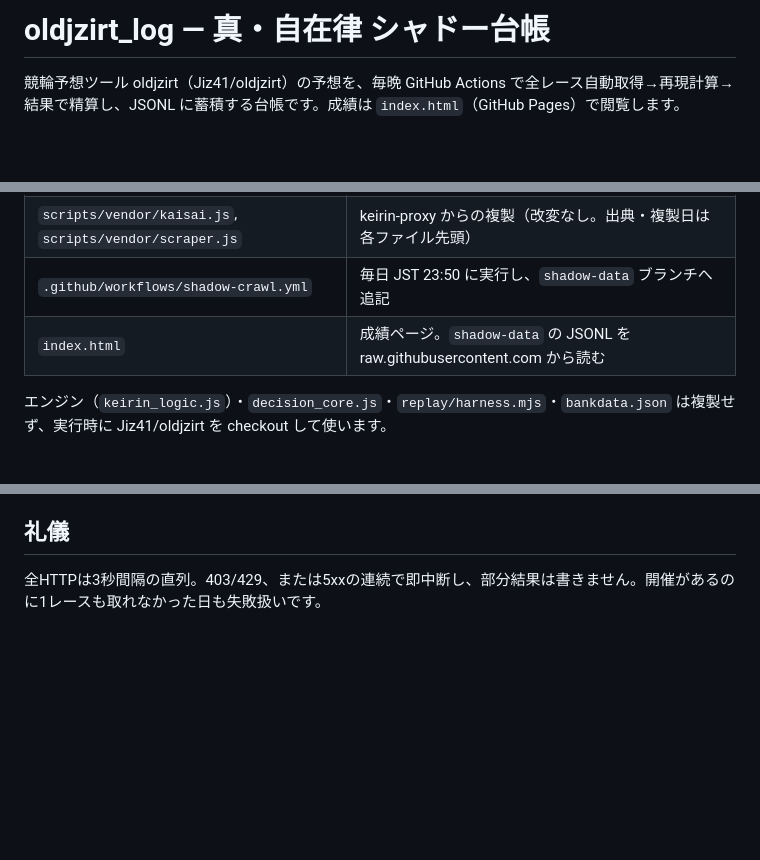
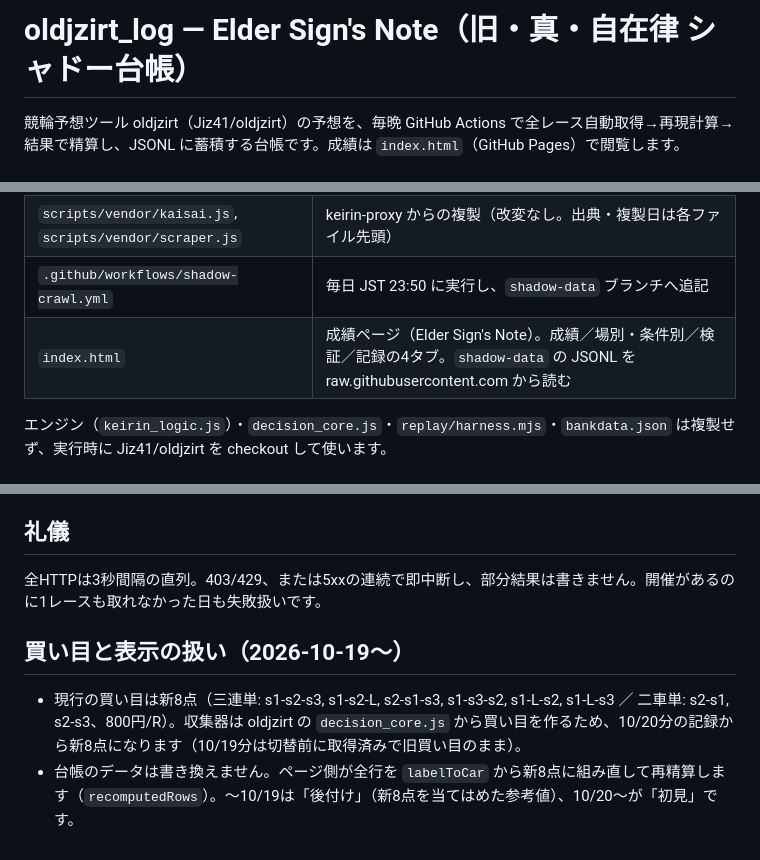
Before and after one commit to Jiz41/oldjzirt_log, a Markdown page: README.md, 3 parts joined by grey strips. GitHub-like rendering; blank space fills up the shorter version.

Commit message:
docs: READMEをElder Sign's Noteと新8点の扱いに合わせて更新

```diff
--- a/README.md
+++ b/README.md
@@ -1,4 +1,4 @@
-# oldjzirt_log — 真・自在律 シャドー台帳
+# oldjzirt_log — Elder Sign's Note（旧・真・自在律 シャドー台帳）
 
 競輪予想ツール oldjzirt（Jiz41/oldjzirt）の予想を、毎晩 GitHub Actions で全レース自動取得→再現計算→結果で精算し、JSONL に蓄積する台帳です。成績は `index.html`（GitHub Pages）で閲覧します。
 
@@ -9,7 +9,7 @@
 | `scripts/shadow_crawl.mjs` | 収集器。開催一覧→出走表→エンジン実行→判定・買い目→結果ページ→精算→JSONL |
 | `scripts/vendor/kaisai.js`, `scripts/vendor/scraper.js` | keirin-proxy からの複製（改変なし。出典・複製日は各ファイル先頭） |
 | `.github/workflows/shadow-crawl.yml` | 毎日 JST 23:50 に実行し、`shadow-data` ブランチへ追記 |
-| `index.html` | 成績ページ。`shadow-data` の JSONL を raw.githubusercontent.com から読む |
+| `index.html` | 成績ページ（Elder Sign's Note）。成績／場別・条件別／検証／記録の4タブ。`shadow-data` の JSONL を raw.githubusercontent.com から読む |
 
 エンジン（`keirin_logic.js`）・`decision_core.js`・`replay/harness.mjs`・`bankdata.json` は複製せず、実行時に Jiz41/oldjzirt を checkout して使います。
 
@@ -51,3 +51,8 @@ node scripts/shadow_crawl.mjs --date 20261015 --out-dir /path/to/tmp --oldjzirt-
 ## 礼儀
 
 全HTTPは3秒間隔の直列。403/429、または5xxの連続で即中断し、部分結果は書きません。開催があるのに1レースも取れなかった日も失敗扱いです。
+
+## 買い目と表示の扱い（2026-10-19〜）
+
+- 現行の買い目は新8点（三連単: s1-s2-s3, s1-s2-L, s2-s1-s3, s1-s3-s2, s1-L-s2, s1-L-s3 ／ 二車単: s2-s1, s2-s3、800円/R）。収集器は oldjzirt の `decision_core.js` から買い目を作るため、10/20分の記録から新8点になります（10/19分は切替前に取得済みで旧買い目のまま）。
+- 台帳のデータは書き換えません。ページ側が全行を `labelToCar` から新8点に組み直して再精算します（`recomputedRows`）。〜10/19は「後付け」（新8点を当てはめた参考値）、10/20〜が「初見」です。
```
